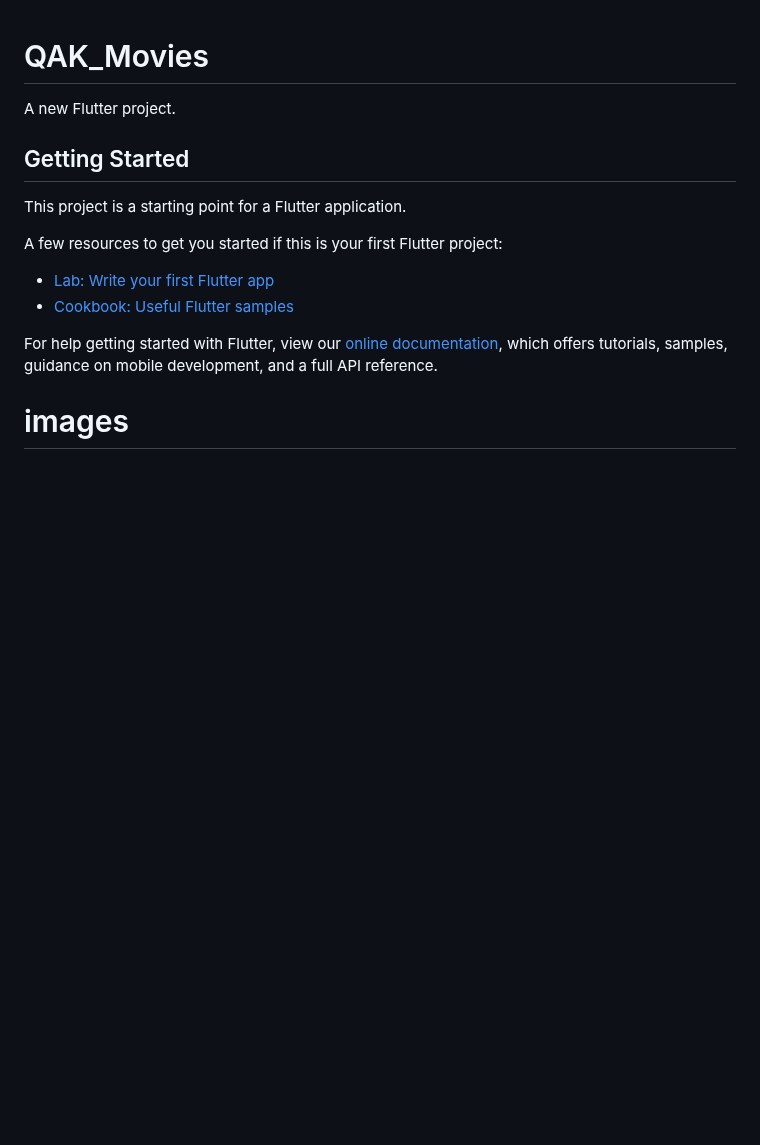
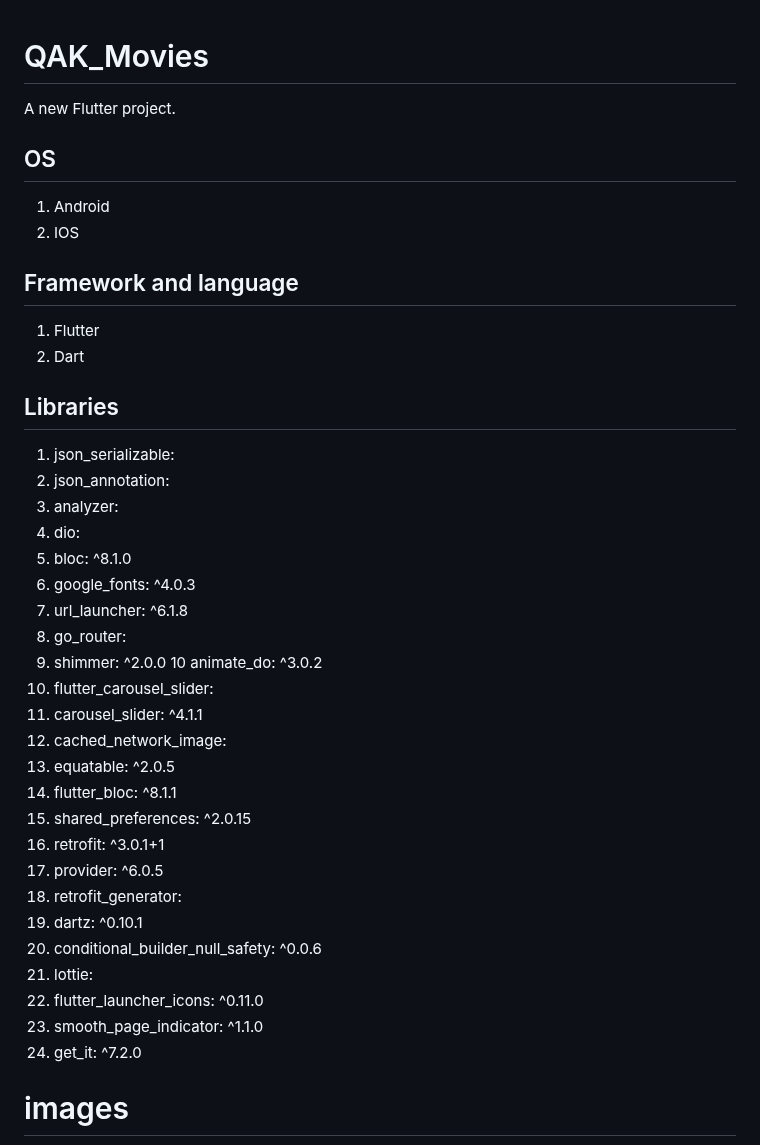
Before and after one commit to QassemAbied/QAK_Movies, a Markdown page: README.md, the part around the change. GitHub-like rendering; blank space fills up the shorter version.

```diff
--- a/README.md
+++ b/README.md
@@ -2,18 +2,49 @@
 
 A new Flutter project.
 
-## Getting Started
+## OS
 
-This project is a starting point for a Flutter application.
+1. Android
+2. IOS
 
-A few resources to get you started if this is your first Flutter project:
 
-- [Lab: Write your first Flutter app](https://flutter.dev/docs/get-started/codelab)
-- [Cookbook: Useful Flutter samples](https://flutter.dev/docs/cookbook)
 
-For help getting started with Flutter, view our
-[online documentation](https://flutter.dev/docs), which offers tutorials,
-samples, guidance on mobile development, and a full API reference.
+## Framework and language
+
+1. Flutter
+2. Dart
+
+## Libraries
+
+1.  json_serializable:
+2.  json_annotation:
+3.  analyzer:
+4.  dio:
+5.  bloc: ^8.1.0
+6.  google_fonts: ^4.0.3
+7.  url_launcher: ^6.1.8
+8.  go_router:
+9.  shimmer: ^2.0.0
+10  animate_do: ^3.0.2
+11. flutter_carousel_slider:
+12.  carousel_slider: ^4.1.1
+13.  cached_network_image:
+14.  equatable: ^2.0.5
+15.  flutter_bloc: ^8.1.1
+16.  shared_preferences: ^2.0.15
+17.  retrofit: ^3.0.1+1
+18.  provider: ^6.0.5
+19.  retrofit_generator:
+20.  dartz: ^0.10.1
+21.  conditional_builder_null_safety: ^0.0.6
+22.  lottie:
+23.  flutter_launcher_icons: ^0.11.0
+24.  smooth_page_indicator: ^1.1.0
+25.  get_it: ^7.2.0
+
+
+
+
 
 
 # images
```
